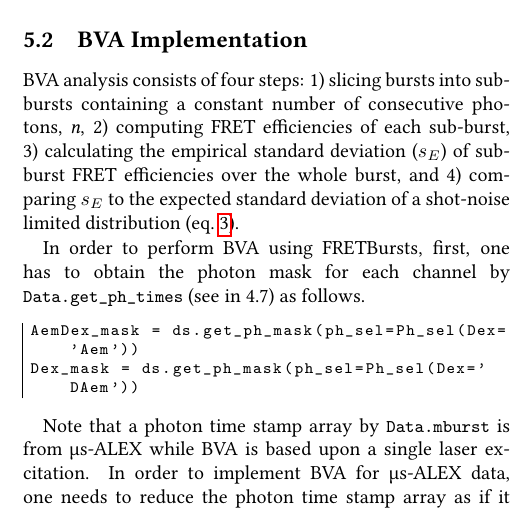
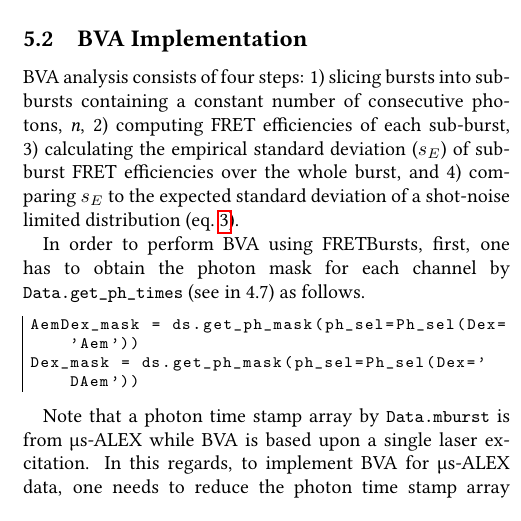
Before and after one commit to tritemio/fretbursts_paper, a LaTeX paper (main.tex, which reads Burst_Variance_Analysis.tex): part of one column of page 13 of 17, cut so that both start at the same text. Compiled offline with pdfLaTeX.

Commit message:
edited Burst_Variance_Analysis.tex

```diff
--- a/Burst_Variance_Analysis.tex
+++ b/Burst_Variance_Analysis.tex
@@ -61,7 +61,7 @@ AemDex_mask = ds.get_ph_mask(ph_sel=Ph_sel(Dex='Aem'))
 Dex_mask = ds.get_ph_mask(ph_sel=Ph_sel(Dex='DAem'))
 \end{lstlisting}
 
-Note that a photon time stamp array by \verb|Data.mburst| is from µs-ALEX while BVA is based upon a single laser excitation. In order to implement BVA for µs-ALEX data, one needs to reduce the photon time stamp array as if it only contains photon data during donor excitation by using \verb|Data.recompute_index_reduce|. In addition, the photon mask for accepter emission during donor excitation (AemDex_mask) has to be reduced accordingly.
+Note that a photon time stamp array by \verb|Data.mburst| is from µs-ALEX while BVA is based upon a single laser excitation. In this regards, to implement BVA for µs-ALEX data, one needs to reduce the photon time stamp array as if it only contains photon data during donor excitation by using \verb|Data.recompute_index_reduce|. In addition, the photon mask for accepter emission during donor excitation (AemDex_mask) has to be reduced accordingly.
 
 \begin{lstlisting}
 bursts = ds_FRET.mburst[0]
```
